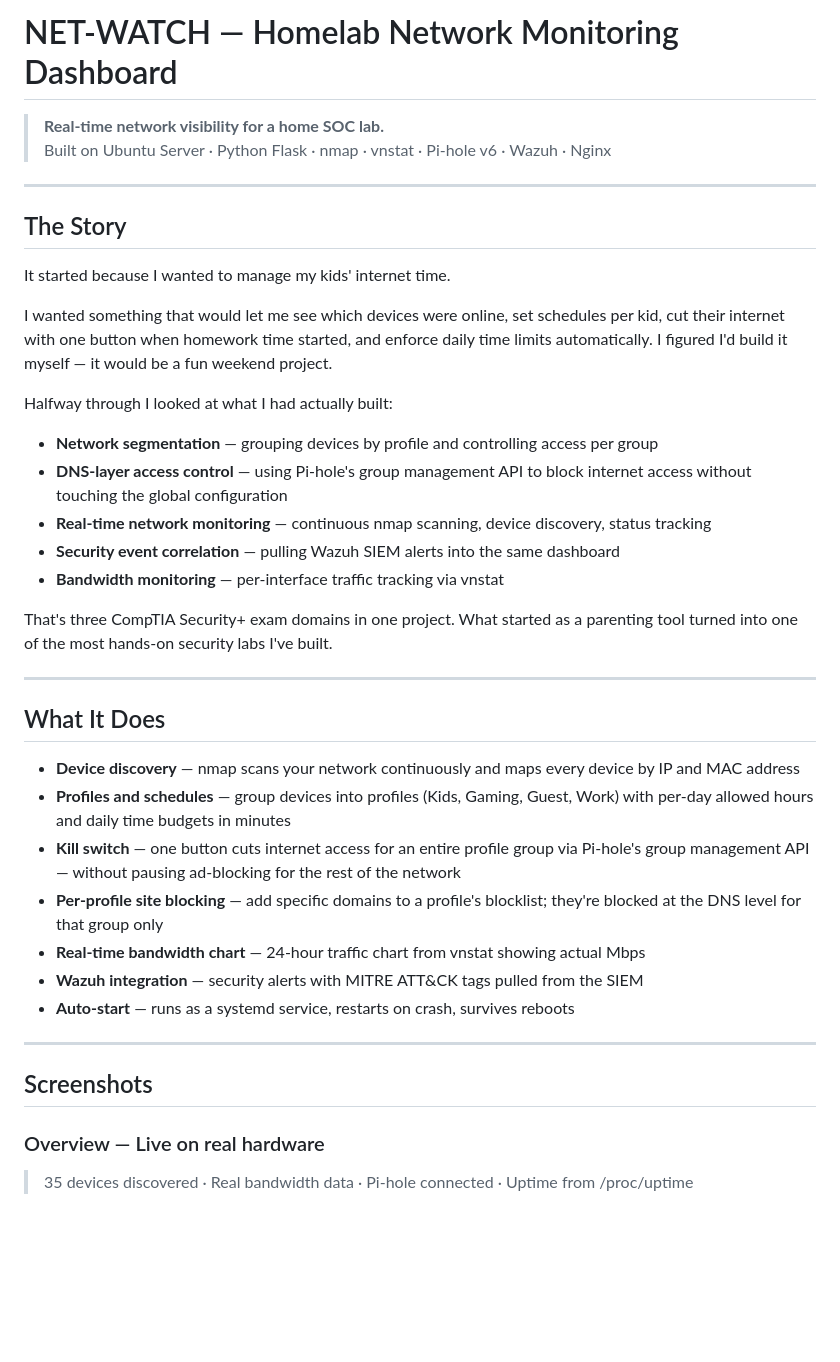
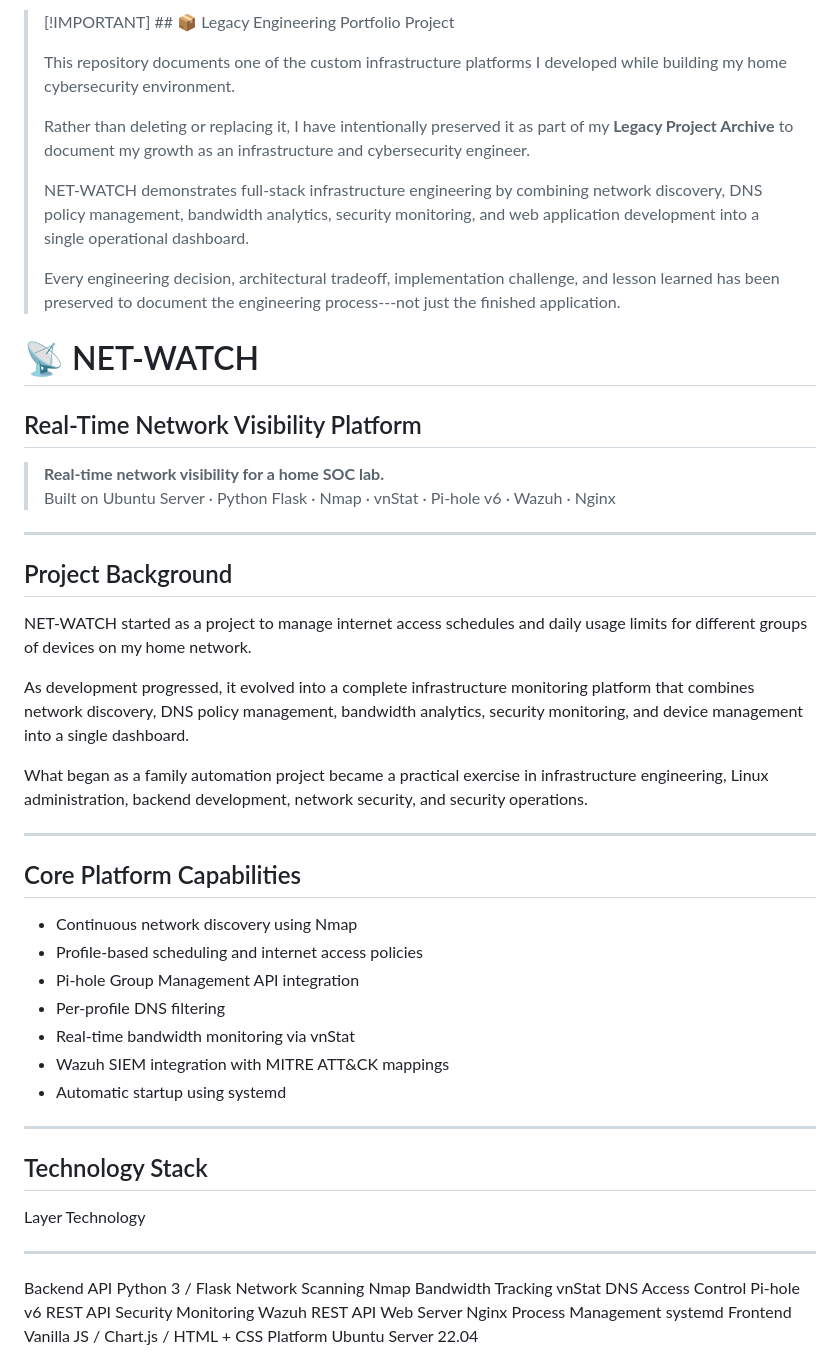
Before and after one commit to scott-renny/netwatch, a Markdown page: README.md, the part around one of its changes. Drawn GitHub-style; blank space fills up the shorter version.

```diff
--- a/README.md
+++ b/README.md
@@ -1,42 +1,70 @@
-# NET-WATCH — Homelab Network Monitoring Dashboard
+> \[!IMPORTANT\] \## 📦 Legacy Engineering Portfolio Project
+>
+> This repository documents one of the custom infrastructure platforms I
+> developed while building my home cybersecurity environment.
+>
+> Rather than deleting or replacing it, I have intentionally preserved
+> it as part of my **Legacy Project Archive** to document my growth as
+> an infrastructure and cybersecurity engineer.
+>
+> NET-WATCH demonstrates full-stack infrastructure engineering by
+> combining network discovery, DNS policy management, bandwidth
+> analytics, security monitoring, and web application development into a
+> single operational dashboard.
+>
+> Every engineering decision, architectural tradeoff, implementation
+> challenge, and lesson learned has been preserved to document the
+> engineering process---not just the finished application.
 
-> **Real-time network visibility for a home SOC lab.**
-> Built on Ubuntu Server · Python Flask · nmap · vnstat · Pi-hole v6 · Wazuh · Nginx
+# 📡 NET-WATCH
 
----
+## Real-Time Network Visibility Platform
 
-## The Story
+> **Real-time network visibility for a home SOC lab.**\
+> Built on Ubuntu Server · Python Flask · Nmap · vnStat · Pi-hole v6 ·
+> Wazuh · Nginx
 
-It started because I wanted to manage my kids' internet time.
+------------------------------------------------------------------------
 
-I wanted something that would let me see which devices were online, set schedules per kid, cut their internet with one button when homework time started, and enforce daily time limits automatically. I figured I'd build it myself — it would be a fun weekend project.
+## Project Background
 
-Halfway through I looked at what I had actually built:
+NET-WATCH started as a project to manage internet access schedules and
+daily usage limits for different groups of devices on my home network.
 
-- **Network segmentation** — grouping devices by profile and controlling access per group
-- **DNS-layer access control** — using Pi-hole's group management API to block internet access without touching the global configuration
-- **Real-time network monitoring** — continuous nmap scanning, device discovery, status tracking
-- **Security event correlation** — pulling Wazuh SIEM alerts into the same dashboard
-- **Bandwidth monitoring** — per-interface traffic tracking via vnstat
+As development progressed, it evolved into a complete infrastructure
+monitoring platform that combines network discovery, DNS policy
+management, bandwidth analytics, security monitoring, and device
+management into a single dashboard.
 
-That's three CompTIA Security+ exam domains in one project. What started as a parenting tool turned into one of the most hands-on security labs I've built.
+What began as a family automation project became a practical exercise in
+infrastructure engineering, Linux administration, backend development,
+network security, and security operations.
 
----
+------------------------------------------------------------------------
 
-## What It Does
+## Core Platform Capabilities
 
-- **Device discovery** — nmap scans your network continuously and maps every device by IP and MAC address
-- **Profiles and schedules** — group devices into profiles (Kids, Gaming, Guest, Work) with per-day allowed hours and daily time budgets in minutes
-- **Kill switch** — one button cuts internet access for an entire profile group via Pi-hole's group management API — without pausing ad-blocking for the rest of the network
-- **Per-profile site blocking** — add specific domains to a profile's blocklist; they're blocked at the DNS level for that group only
-- **Real-time bandwidth chart** — 24-hour traffic chart from vnstat showing actual Mbps
-- **Wazuh integration** — security alerts with MITRE ATT&CK tags pulled from the SIEM
-- **Auto-start** — runs as a systemd service, restarts on crash, survives reboots
+-   Continuous network discovery using Nmap
+-   Profile-based scheduling and internet access policies
+-   Pi-hole Group Management API integration
+-   Per-profile DNS filtering
+-   Real-time bandwidth monitoring via vnStat
+-   Wazuh SIEM integration with MITRE ATT&CK mappings
+-   Automatic startup using systemd
 
----
+------------------------------------------------------------------------
 
-## Screenshots
+## Technology Stack
 
-### Overview — Live on real hardware
-> 35 devices discovered · Real bandwidth data · Pi-hole connected · Uptime from /proc/uptime
+  Layer                 Technology
+  --------------------- ------------------------------------
+  Backend API           Python 3 / Flask
+  Network Scanning      Nmap
+  Bandwidth Tracking    vnStat
+  DNS Access Control    Pi-hole v6 REST API
+  Security Monitoring   Wazuh REST API
+  Web Server            Nginx
+  Process Management    systemd
+  Frontend              Vanilla JS / Chart.js / HTML + CSS
+  Platform              Ubuntu Server 22.04
 
```
Also changed, not shown: other parts of README.md (+89 -104 lines).
